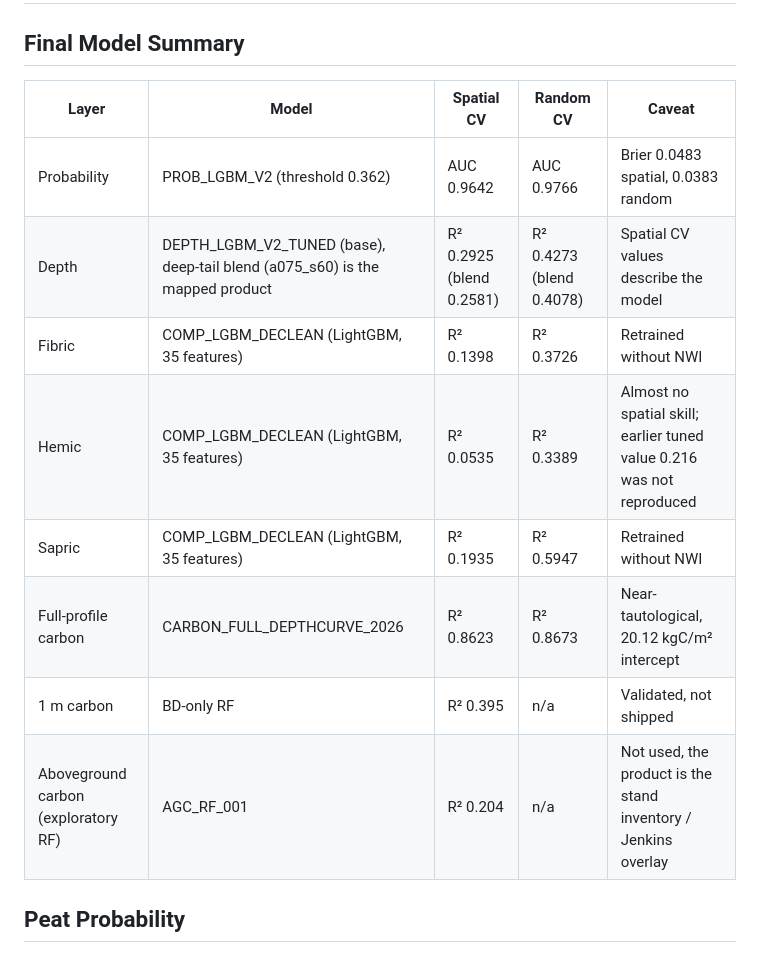
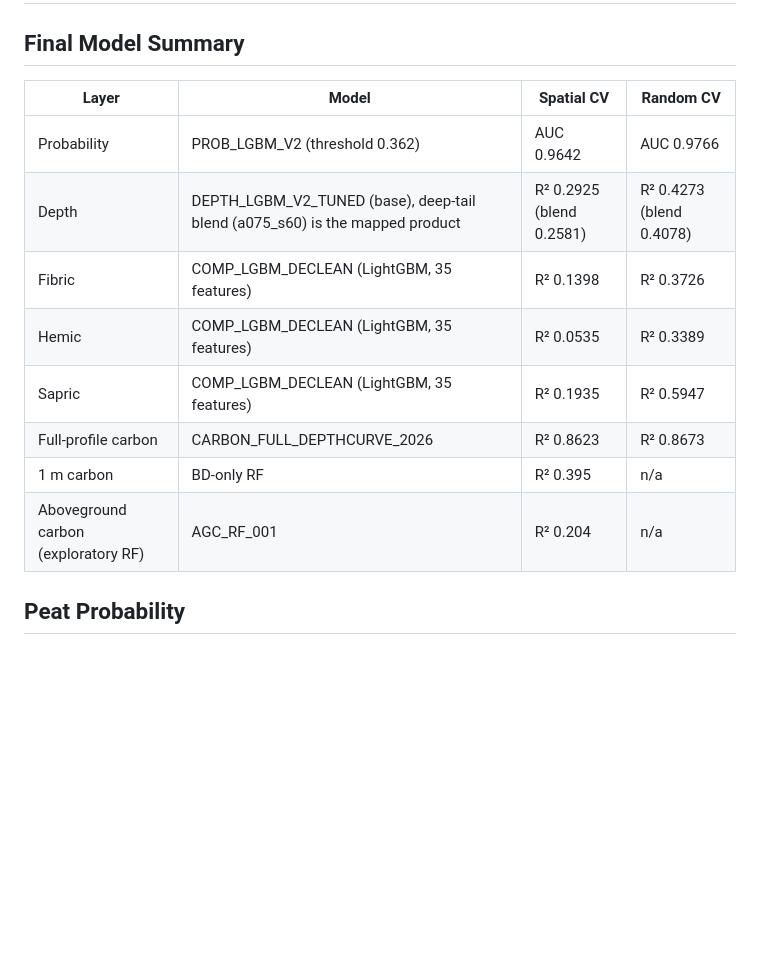
Before and after one commit to mn-lowland-conifers/03-peatland-carbon-modeling, a Markdown page: x04-results.md, the part around the change. Drawn GitHub-style; blank space fills up the shorter version.

Commit message:
slop drop

```diff
--- a/x04-results.md
+++ b/x04-results.md
@@ -3,16 +3,16 @@
 ## Final Model Summary
 
 
-| Layer | Model | Spatial CV | Random CV | Caveat |
-|---|---|---|---|---|
-| Probability | PROB_LGBM_V2 (threshold 0.362) | AUC 0.9642 | AUC 0.9766 | Brier 0.0483 spatial, 0.0383 random |
-| Depth | DEPTH_LGBM_V2_TUNED (base), deep-tail blend (a075_s60) is the mapped product | R² 0.2925 (blend 0.2581) | R² 0.4273 (blend 0.4078) | Spatial CV values describe the model |
-| Fibric | COMP_LGBM_DECLEAN (LightGBM, 35 features) | R² 0.1398 | R² 0.3726 | Retrained without NWI |
-| Hemic | COMP_LGBM_DECLEAN (LightGBM, 35 features) | R² 0.0535 | R² 0.3389 | Almost no spatial skill; earlier tuned value 0.216 was not reproduced |
-| Sapric | COMP_LGBM_DECLEAN (LightGBM, 35 features) | R² 0.1935 | R² 0.5947 | Retrained without NWI |
-| Full-profile carbon | CARBON_FULL_DEPTHCURVE_2026 | R² 0.8623 | R² 0.8673 | Near-tautological, 20.12 kgC/m² intercept |
-| 1 m carbon | BD-only RF | R² 0.395 | n/a | Validated, not shipped |
-| Aboveground carbon (exploratory RF) | AGC_RF_001 | R² 0.204 | n/a | Not used, the product is the stand inventory / Jenkins overlay |
+| Layer | Model | Spatial CV | Random CV |
+|---|---|---|---|
+| Probability | PROB_LGBM_V2 (threshold 0.362) | AUC 0.9642 | AUC 0.9766 |
+| Depth | DEPTH_LGBM_V2_TUNED (base), deep-tail blend (a075_s60) is the mapped product | R² 0.2925 (blend 0.2581) | R² 0.4273 (blend 0.4078) |
+| Fibric | COMP_LGBM_DECLEAN (LightGBM, 35 features) | R² 0.1398 | R² 0.3726 |
+| Hemic | COMP_LGBM_DECLEAN (LightGBM, 35 features) | R² 0.0535 | R² 0.3389 |
+| Sapric | COMP_LGBM_DECLEAN (LightGBM, 35 features) | R² 0.1935 | R² 0.5947 |
+| Full-profile carbon | CARBON_FULL_DEPTHCURVE_2026 | R² 0.8623 | R² 0.8673 |
+| 1 m carbon | BD-only RF | R² 0.395 | n/a |
+| Aboveground carbon (exploratory RF) | AGC_RF_001 | R² 0.204 | n/a |
 
 ## Peat Probability
 
```
